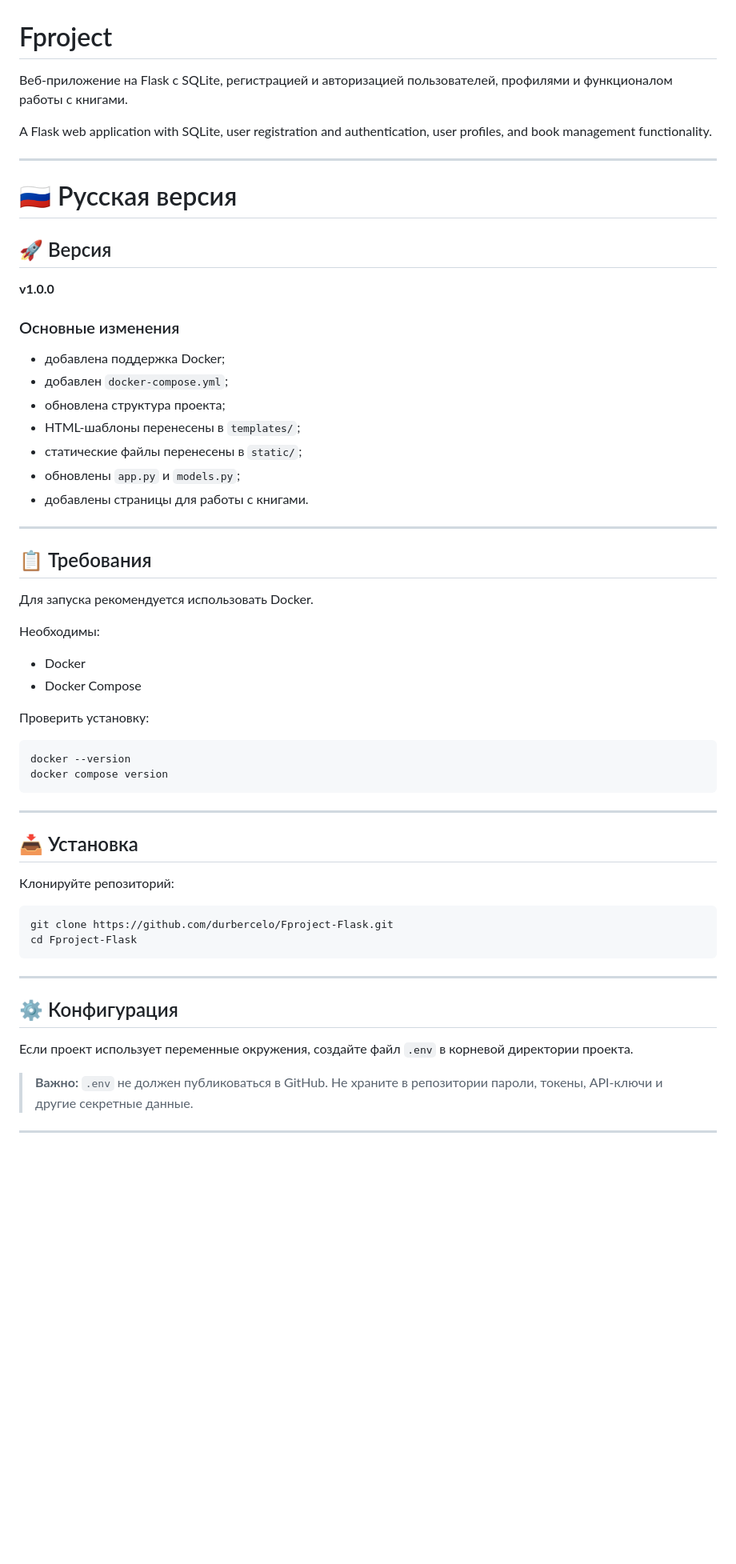
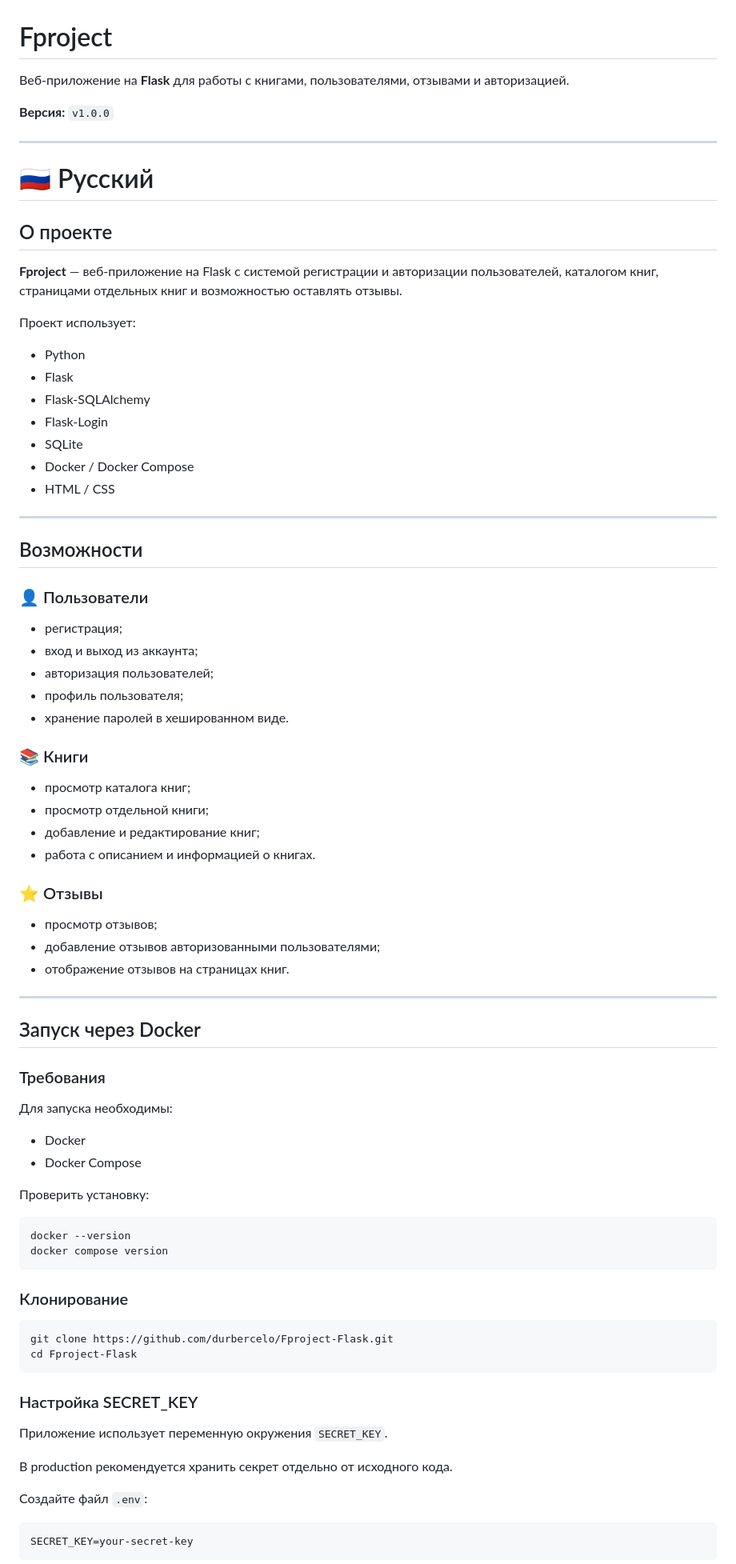
Before and after one commit to durbercelo/Fproject-Flask, a Markdown page: README.md, the part around one of its changes. Shown at 80% size. Drawn GitHub-style; blank space fills up the shorter version.

````diff
--- a/README.md
+++ b/README.md
@@ -1,34 +1,59 @@
 # Fproject
 
-Веб-приложение на Flask с SQLite, регистрацией и авторизацией пользователей, профилями и функционалом работы с книгами.
+Веб-приложение на **Flask** для работы с книгами, пользователями, отзывами и авторизацией.
 
-A Flask web application with SQLite, user registration and authentication, user profiles, and book management functionality.
+**Версия:** `v1.0.0`
 
 ---
 
-# 🇷🇺 Русская версия
+# 🇷🇺 Русский
 
-## 🚀 Версия
+## О проекте
 
-**v1.0.0**
+**Fproject** — веб-приложение на Flask с системой регистрации и авторизации пользователей, каталогом книг, страницами отдельных книг и возможностью оставлять отзывы.
 
-### Основные изменения
+Проект использует:
 
-* добавлена поддержка Docker;
-* добавлен `docker-compose.yml`;
-* обновлена структура проекта;
-* HTML-шаблоны перенесены в `templates/`;
-* статические файлы перенесены в `static/`;
-* обновлены `app.py` и `models.py`;
-* добавлены страницы для работы с книгами.
+* Python
+* Flask
+* Flask-SQLAlchemy
+* Flask-Login
+* SQLite
+* Docker / Docker Compose
+* HTML / CSS
 
 ---
 
-## 📋 Требования
+## Возможности
 
-Для запуска рекомендуется использовать Docker.
+### 👤 Пользователи
 
-Необходимы:
+* регистрация;
+* вход и выход из аккаунта;
+* авторизация пользователей;
+* профиль пользователя;
+* хранение паролей в хешированном виде.
+
+### 📚 Книги
+
+* просмотр каталога книг;
+* просмотр отдельной книги;
+* добавление и редактирование книг;
+* работа с описанием и информацией о книгах.
+
+### ⭐ Отзывы
+
+* просмотр отзывов;
+* добавление отзывов авторизованными пользователями;
+* отображение отзывов на страницах книг.
+
+---
+
+## Запуск через Docker
+
+### Требования
+
+Для запуска необходимы:
 
 * Docker
 * Docker Compose
@@ -40,24 +65,22 @@ docker --version
 docker compose version
 ```
 
----
-
-## 📥 Установка
-
-Клонируйте репозиторий:
+### Клонирование
 
 ```bash
 git clone https://github.com/durbercelo/Fproject-Flask.git
 cd Fproject-Flask
 ```
 
----
+### Настройка SECRET_KEY
 
-## ⚙️ Конфигурация
+Приложение использует переменную окружения `SECRET_KEY`.
 
-Если проект использует переменные окружения, создайте файл `.env` в корневой директории проекта.
+В production рекомендуется хранить секрет отдельно от исходного кода.
 
-> **Важно:** `.env` не должен публиковаться в GitHub. Не храните в репозитории пароли, токены, API-ключи и другие секретные данные.
+Создайте файл `.env`:
 
----
+```env
+SECRET_KEY=your-secret-key
+```
 
````
Also changed, not shown: other parts of README.md (+201 -280 lines).
